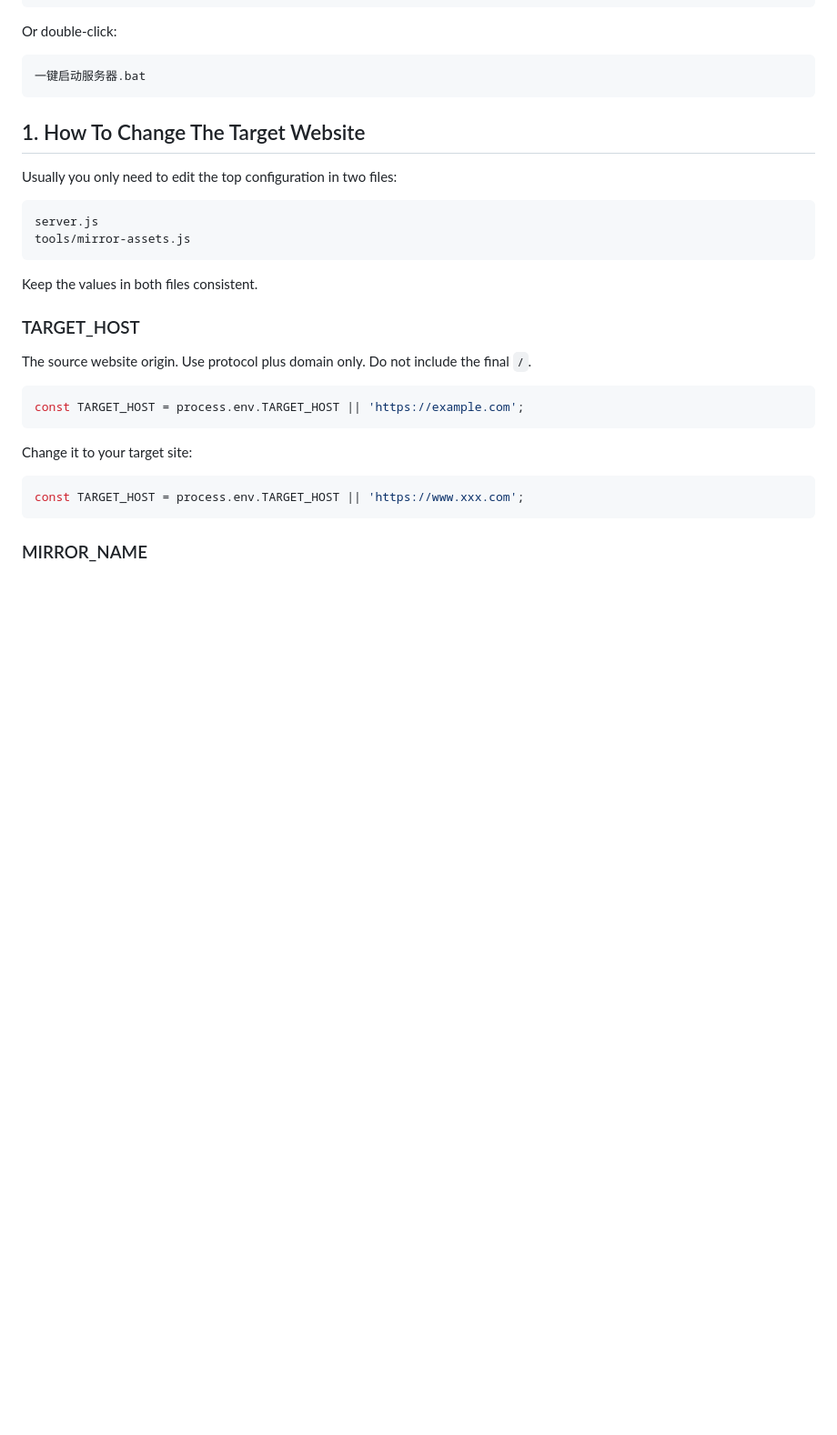
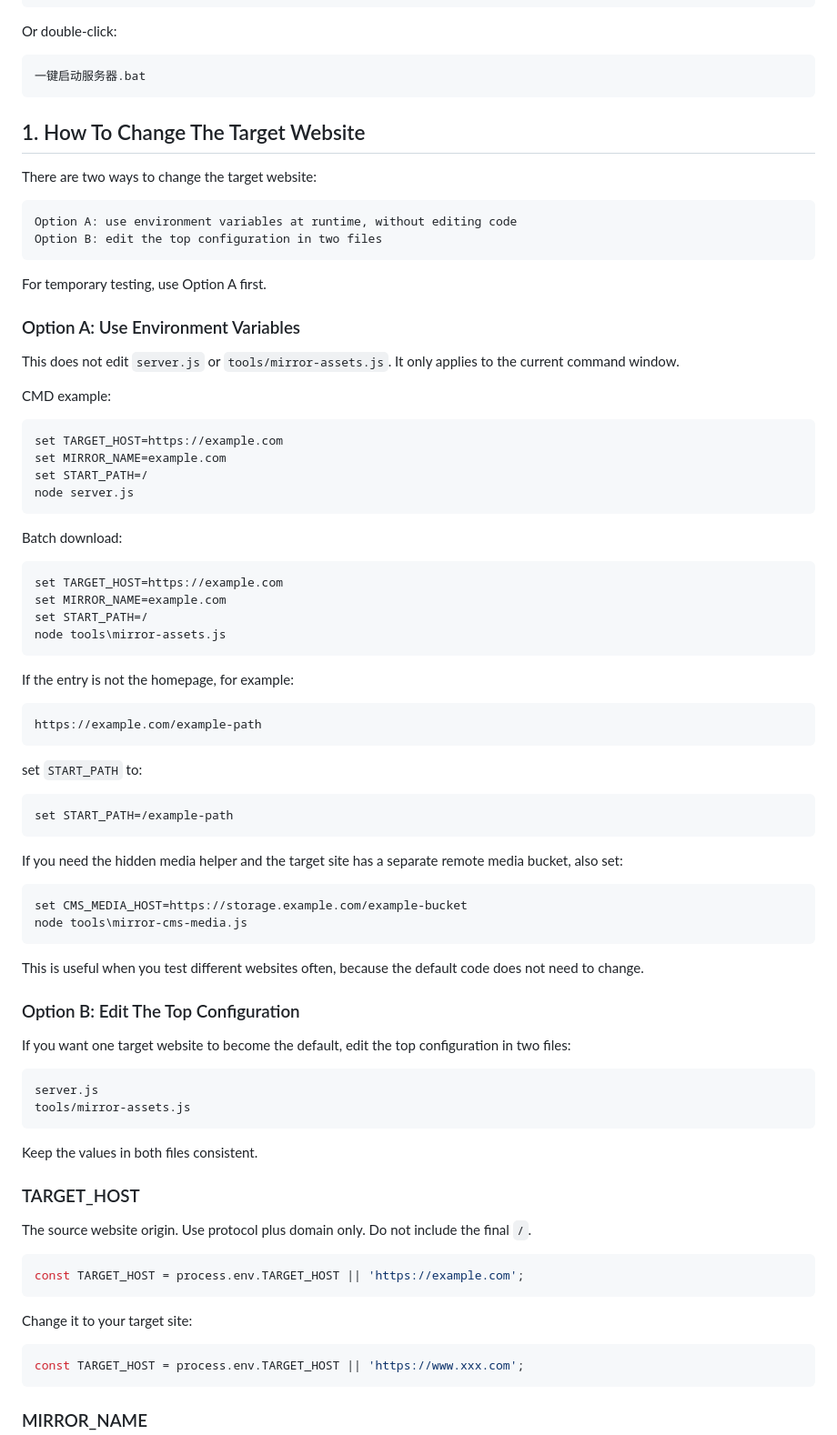
Before and after one commit to ZzaiQWQ/MirrorKit, a Markdown page: README_EN.md, the part around the change. Shown at 91% size. Rendered like a GitHub page; blank space fills up the shorter version.

Commit message:
Document environment variable configuration

````diff
--- a/README_EN.md
+++ b/README_EN.md
@@ -105,7 +105,61 @@ Or double-click:
 
 ## 1. How To Change The Target Website
 
-Usually you only need to edit the top configuration in two files:
+There are two ways to change the target website:
+
+```text
+Option A: use environment variables at runtime, without editing code
+Option B: edit the top configuration in two files
+```
+
+For temporary testing, use Option A first.
+
+### Option A: Use Environment Variables
+
+This does not edit `server.js` or `tools/mirror-assets.js`. It only applies to the current command window.
+
+CMD example:
+
+```bat
+set TARGET_HOST=https://example.com
+set MIRROR_NAME=example.com
+set START_PATH=/
+node server.js
+```
+
+Batch download:
+
+```bat
+set TARGET_HOST=https://example.com
+set MIRROR_NAME=example.com
+set START_PATH=/
+node tools\mirror-assets.js
+```
+
+If the entry is not the homepage, for example:
+
+```text
+https://example.com/example-path
+```
+
+set `START_PATH` to:
+
+```bat
+set START_PATH=/example-path
+```
+
+If you need the hidden media helper and the target site has a separate remote media bucket, also set:
+
+```bat
+set CMS_MEDIA_HOST=https://storage.example.com/example-bucket
+node tools\mirror-cms-media.js
+```
+
+This is useful when you test different websites often, because the default code does not need to change.
+
+### Option B: Edit The Top Configuration
+
+If you want one target website to become the default, edit the top configuration in two files:
 
 ```text
 server.js
````
Also changed, not shown: README.md (+55 -1 lines).
